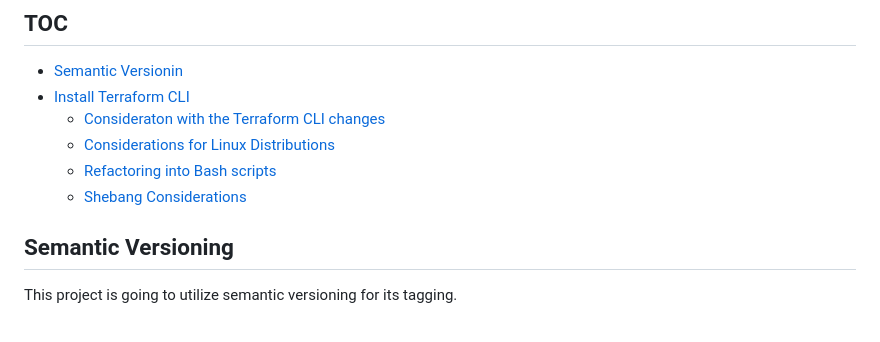
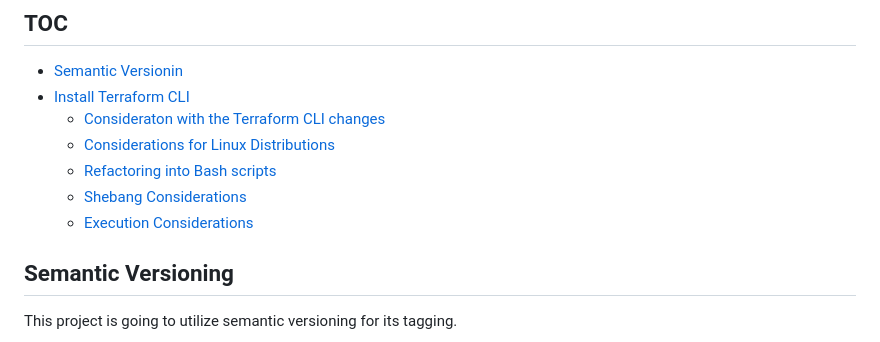
Before and after one commit to ultraman-labs/terraform-beginner-bootcamp-2023, a Markdown page: README.md, the part around the change. Drawn GitHub-style.

```diff
--- a/README.md
+++ b/README.md
@@ -10,6 +10,7 @@
   - [Considerations for Linux Distributions](#considerations-for-linux-distributions)
   - [Refactoring into Bash scripts](#refactoring-into-bash-scripts)
   - [Shebang Considerations](#shebang-considerations)
+  - [Execution Considerations](#execution-considerations)
 
 ## Semantic Versioning
 
```
